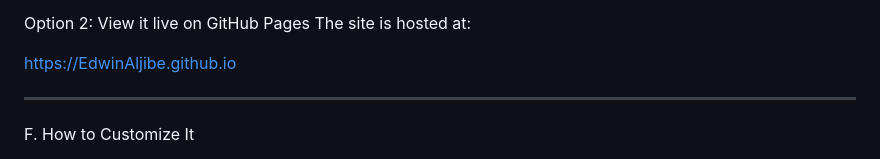
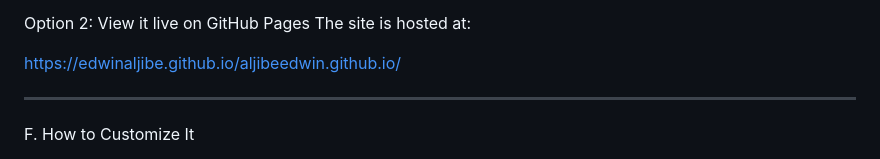
Before and after one commit to EdwinAljibe/aljibeedwin.github.io, a Markdown page: README.md, the part around the change. Drawn GitHub-style.

Commit message:
Update GitHub Pages URL in README

```diff
--- a/README.md
+++ b/README.md
@@ -95,7 +95,7 @@ Option 1: Open it directly on your computer
 Option 2: View it live on GitHub Pages
 The site is hosted at:
 
-https://EdwinAljibe.github.io
+https://edwinaljibe.github.io/aljibeedwin.github.io/
 
 ---------------------------------------------
 
```
